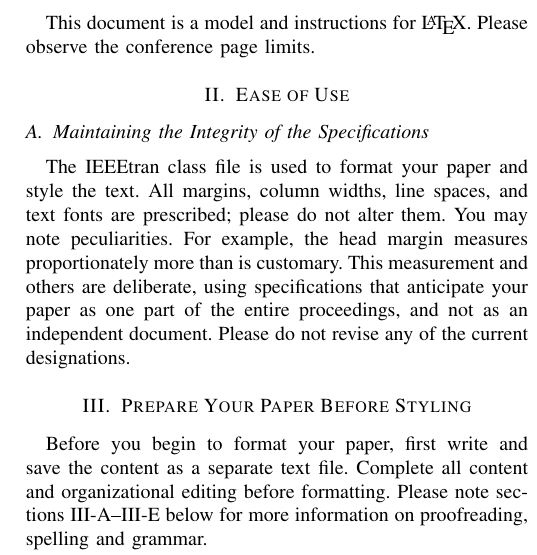
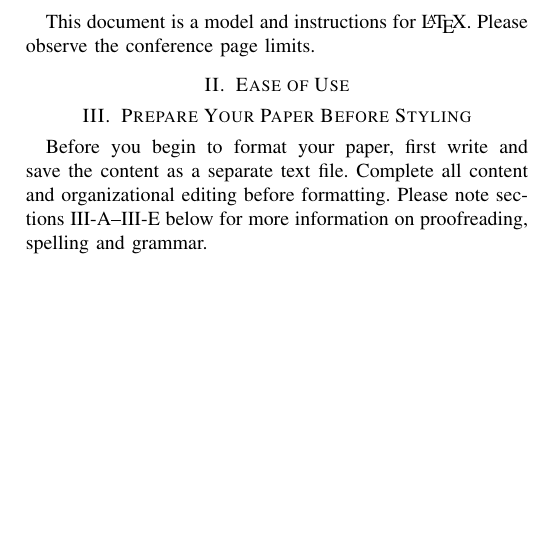
Before and after one commit to RubayetKamal/SS2025_Embedded_Electronic_Engineering_A, a LaTeX paper (Real Time Systems/Multi-core Parition-based.tex): part of one column of page 1 of 3, cut so that both start at the same text, the shorter picture padded with empty space. Compiled offline with pdfLaTeX.

Commit message:
Update Multi-core Parition-based.tex

```diff
--- a/Real Time Systems/Multi-core Parition-based.tex
+++ b/Real Time Systems/Multi-core Parition-based.tex
@@ -42,15 +42,7 @@
 
 \section{Ease of Use}
 
-\subsection{Maintaining the Integrity of the Specifications}
 
-The IEEEtran class file is used to format your paper and style the text. All margins,
-column widths, line spaces, and text fonts are prescribed; please do not
-alter them. You may note peculiarities. For example, the head margin
-measures proportionately more than is customary. This measurement
-and others are deliberate, using specifications that anticipate your paper
-as one part of the entire proceedings, and not as an independent document.
-Please do not revise any of the current designations.
 
 \section{Prepare Your Paper Before Styling}
 Before you begin to format your paper, first write and save the content as a
```
